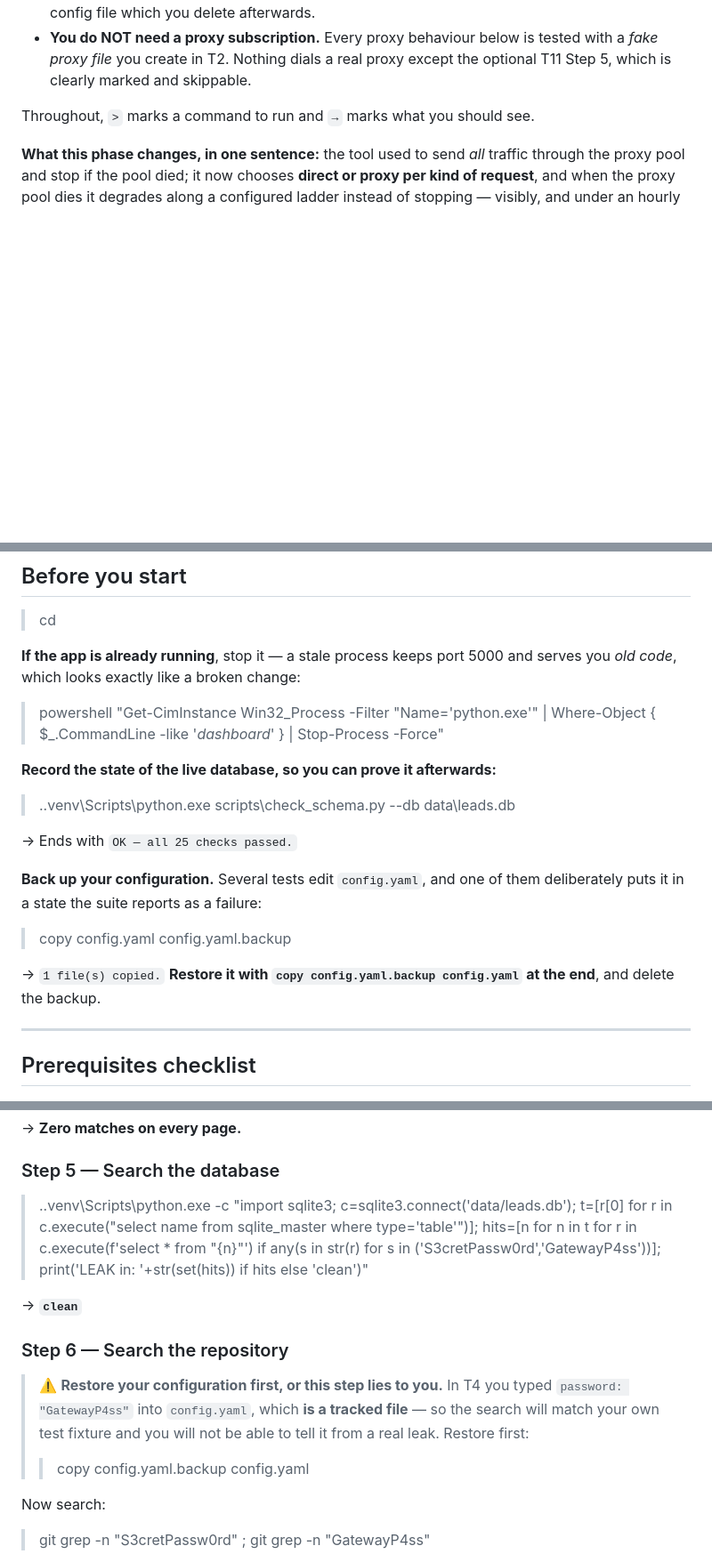
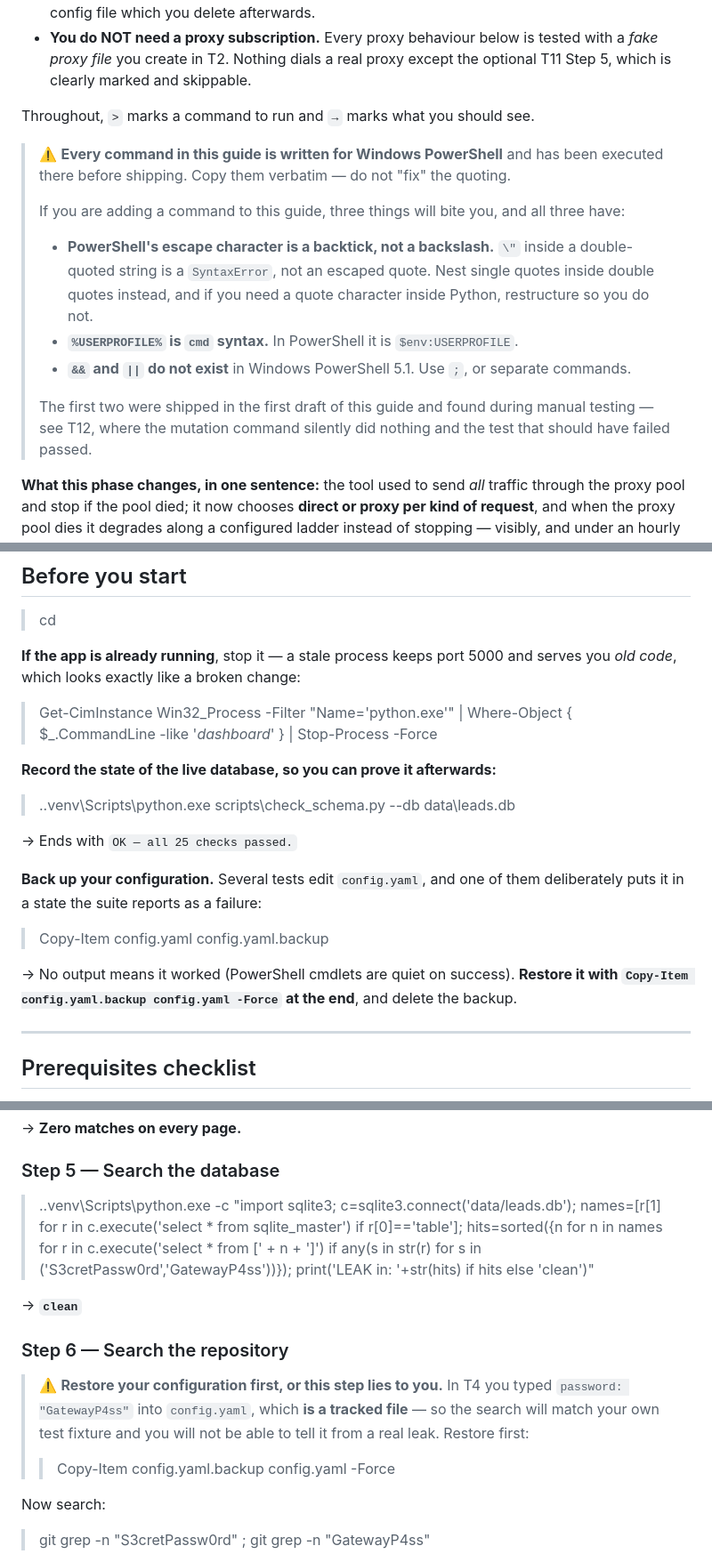
Before and after one commit to KulluPraveenKumar/reddit-lead-finder, a Markdown page: docs/testing/P04-testing.md, 3 parts joined by grey strips. Shown at 89% size. Drawn GitHub-style; blank space fills up the shorter version.

```diff
--- a/docs/testing/P04-testing.md
+++ b/docs/testing/P04-testing.md
@@ -21,6 +21,19 @@ should see. If what you see differs, that step's *Possible failure* table tells
 
 Throughout, `>` marks a command to run and `→` marks what you should see.
 
+> ⚠️ **Every command in this guide is written for Windows PowerShell** and has been executed there
+> before shipping. Copy them verbatim — do not "fix" the quoting.
+>
+> If you are adding a command to this guide, three things will bite you, and all three have:
+> - **PowerShell's escape character is a backtick, not a backslash.** `\"` inside a double-quoted
+>   string is a `SyntaxError`, not an escaped quote. Nest single quotes inside double quotes instead,
+>   and if you need a quote character inside Python, restructure so you do not.
+> - **`%USERPROFILE%` is `cmd` syntax.** In PowerShell it is `$env:USERPROFILE`.
+> - **`&&` and `||` do not exist** in Windows PowerShell 5.1. Use `;`, or separate commands.
+>
+> The first two were shipped in the first draft of this guide and found during manual testing — see
+> T12, where the mutation command silently did nothing and the test that should have failed passed.
+
 **What this phase changes, in one sentence:** the tool used to send *all* traffic through the proxy
 pool and stop if the pool died; it now chooses **direct or proxy per kind of request**, and when the
 proxy pool dies it degrades along a configured ladder instead of stopping — visibly, and under an
@@ -40,7 +53,7 @@ hourly cap on your own connection.
 **If the app is already running**, stop it — a stale process keeps port 5000 and serves you *old
 code*, which looks exactly like a broken change:
 
-> powershell "Get-CimInstance Win32_Process -Filter \"Name='python.exe'\" | Where-Object { $_.CommandLine -like '*dashboard*' } | Stop-Process -Force"
+> Get-CimInstance Win32_Process -Filter "Name='python.exe'" | Where-Object { $_.CommandLine -like '*dashboard*' } | Stop-Process -Force
 
 **Record the state of the live database, so you can prove it afterwards:**
 
@@ -51,10 +64,10 @@ code*, which looks exactly like a broken change:
 **Back up your configuration.** Several tests edit `config.yaml`, and one of them deliberately puts
 it in a state the suite reports as a failure:
 
-> copy config.yaml config.yaml.backup
+> Copy-Item config.yaml config.yaml.backup
 
-→ `1 file(s) copied.` **Restore it with `copy config.yaml.backup config.yaml` at the end**, and
-delete the backup.
+→ No output means it worked (PowerShell cmdlets are quiet on success). **Restore it with
+`Copy-Item config.yaml.backup config.yaml -Force` at the end**, and delete the backup.
 
 ---
 
@@ -667,7 +680,7 @@ source) and **Ctrl+F** for `S3cretPassw0rd` and for `GatewayP4ss`.
 
 ### Step 5 — Search the database
 
-> .\.venv\Scripts\python.exe -c "import sqlite3; c=sqlite3.connect('data/leads.db'); t=[r[0] for r in c.execute(\"select name from sqlite_master where type='table'\")]; hits=[n for n in t for r in c.execute(f'select * from \"{n}\"') if any(s in str(r) for s in ('S3cretPassw0rd','GatewayP4ss'))]; print('LEAK in: '+str(set(hits)) if hits else 'clean')"
+> .\.venv\Scripts\python.exe -c "import sqlite3; c=sqlite3.connect('data/leads.db'); names=[r[1] for r in c.execute('select * from sqlite_master') if r[0]=='table']; hits=sorted({n for n in names for r in c.execute('select * from [' + n + ']') if any(s in str(r) for s in ('S3cretPassw0rd','GatewayP4ss'))}); print('LEAK in: '+str(hits) if hits else 'clean')"
 
 → **`clean`**
 
@@ -677,7 +690,7 @@ source) and **Ctrl+F** for `S3cretPassw0rd` and for `GatewayP4ss`.
 > `password: "GatewayP4ss"` into `config.yaml`, which **is a tracked file** — so the search will
 > match your own test fixture and you will not be able to tell it from a real leak. Restore first:
 >
-> > copy config.yaml.backup config.yaml
+> > Copy-Item config.yaml.backup config.yaml -Force
 
 Now search:
 
```
Also changed, not shown: other parts of docs/testing/P04-testing.md (+48 -13 lines).
